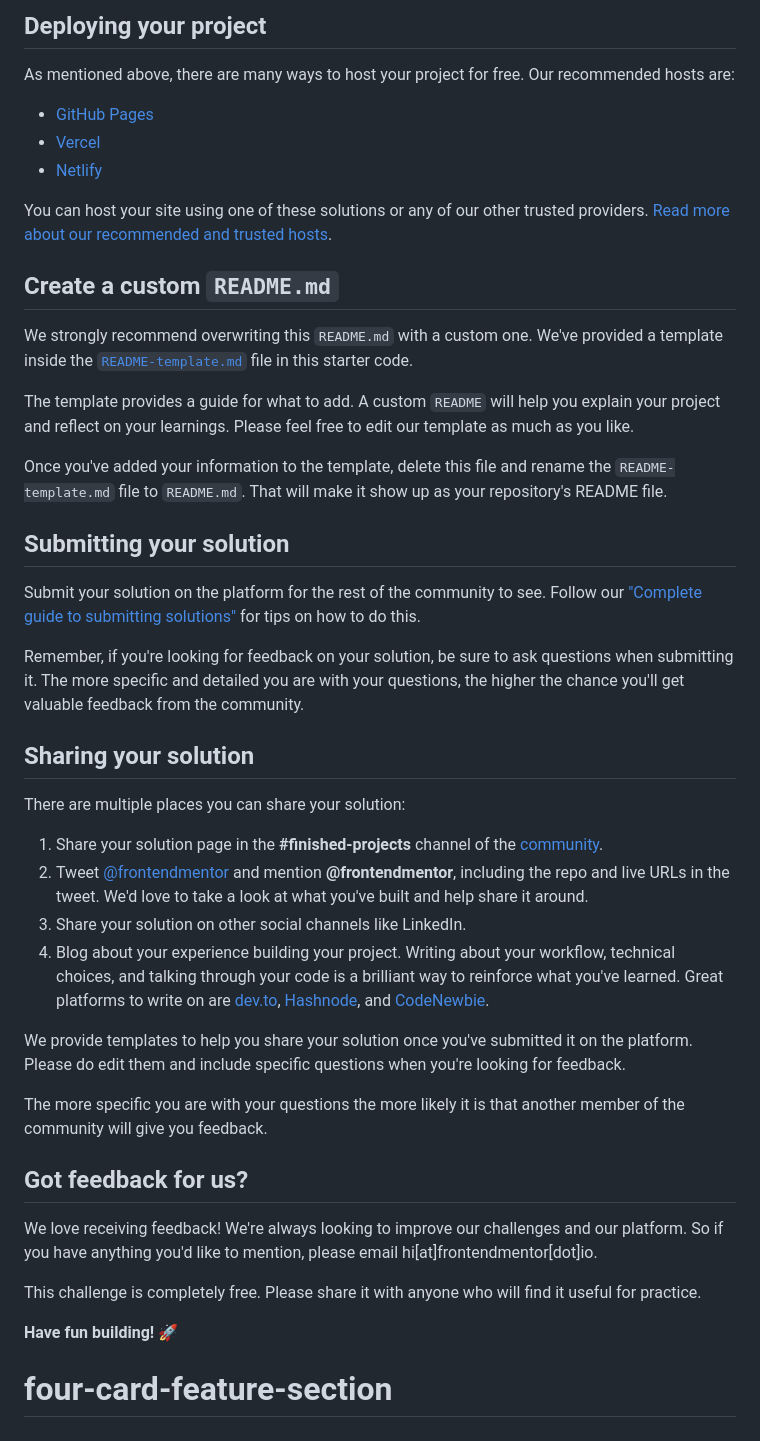
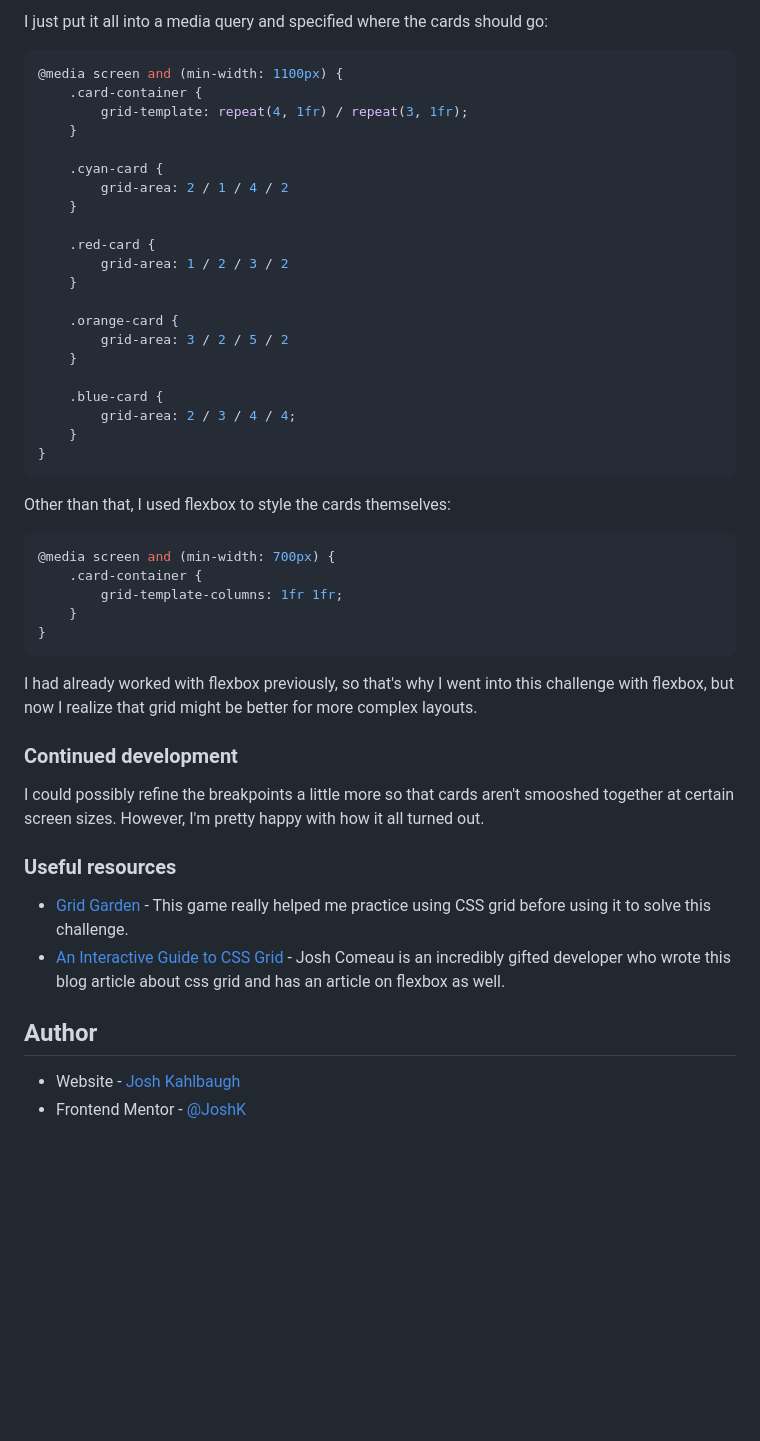
Before and after one commit to Joshk7/four-card-feature-section, a Markdown page: README.md, the part around the change printed below. Drawn GitHub-style; blank space fills up the shorter version.

````diff
--- a/README.md
+++ b/README.md
@@ -47,46 +52,52 @@ Feel free to use any workflow that you feel comfortable with. Below is a suggest
 
-## Deploying your project
+I just put it all into a media query and specified where the cards should go:
 
-As mentioned above, there are many ways to host your project for free. Our recommended hosts are:
+```css
+@media screen and (min-width: 1100px) {
+    .card-container {
+        grid-template: repeat(4, 1fr) / repeat(3, 1fr);
+    }
 
-- [GitHub Pages](https://pages.github.com/)
-- [Vercel](https://vercel.com/)
-- [Netlify](https://www.netlify.com/)
+    .cyan-card {
+        grid-area: 2 / 1 / 4 / 2
+    }
 
-You can host your site using one of these solutions or any of our other trusted providers. [Read more about our recommended and trusted hosts](https://medium.com/frontend-mentor/frontend-mentor-trusted-hosting-providers-bf000dfebe).
+    .red-card {
+        grid-area: 1 / 2 / 3 / 2
+    }
 
-## Create a custom `README.md`
+    .orange-card {
+        grid-area: 3 / 2 / 5 / 2
+    }
 
-We strongly recommend overwriting this `README.md` with a custom one. We've provided a template inside the [`README-template.md`](./README-template.md) file in this starter code.
+    .blue-card {
+        grid-area: 2 / 3 / 4 / 4;
+    }
+}
+```
 
-The template provides a guide for what to add. A custom `README` will help you explain your project and reflect on your learnings. Please feel free to edit our template as much as you like.
+Other than that, I used flexbox to style the cards themselves:
 
-Once you've added your information to the template, delete this file and rename the `README-template.md` file to `README.md`. That will make it show up as your repository's README file.
+```css
+@media screen and (min-width: 700px) {
+    .card-container {
+        grid-template-columns: 1fr 1fr;
+    }
+}
+```
 
-## Submitting your solution
+I had already worked with flexbox previously, so that's why I went into this challenge with flexbox, but now I realize that grid might be better for more complex layouts.
 
-Submit your solution on the platform for the rest of the community to see. Follow our ["Complete guide to submitting solutions"](https://medium.com/frontend-mentor/a-complete-guide-to-submitting-solutions-on-frontend-mentor-ac6384162248) for tips on how to do this.
+### Continued development
 
-Remember, if you're looking for feedback on your solution, be sure to ask questions when submitting it. The more specific and detailed you are with your questions, the higher the chance you'll get valuable feedback from the community.
+I could possibly refine the breakpoints a little more so that cards aren't smooshed together at certain screen sizes. However, I'm pretty happy with how it all turned out.
 
-## Sharing your solution
+### Useful resources
 
-There are multiple places you can share your solution:
+- [Grid Garden](https://cssgridgarden.com/) - This game really helped me practice using CSS grid before using it to solve this challenge.
+- [An Interactive Guide to CSS Grid](https://www.joshwcomeau.com/css/interactive-guide-to-grid/) - Josh Comeau is an incredibly gifted developer who wrote this blog article about css grid and has an article on flexbox as well.
 
-1. Share your solution page in the **#finished-projects** channel of the [community](https://www.frontendmentor.io/community).
-2. Tweet [@frontendmentor](https://twitter.com/frontendmentor) and mention **@frontendmentor**, including the repo and live URLs in the tweet. We'd love to take a look at what you've built and help share it around.
-3. Share your solution on other social channels like LinkedIn.
-4. Blog about your experience building your project. Writing about your workflow, technical choices, and talking through your code is a brilliant way to reinforce what you've learned. Great platforms to write on are [dev.to](https://dev.to/), [Hashnode](https://hashnode.com/), and [CodeNewbie](https://community.codenewbie.org/).
+## Author
 
-We provide templates to help you share your solution once you've submitted it on the platform. Please do edit them and include specific questions when you're looking for feedback.
-
-The more specific you are with your questions the more likely it is that another member of the community will give you feedback.
-
-## Got feedback for us?
-
-We love receiving feedback! We're always looking to improve our challenges and our platform. So if you have anything you'd like to mention, please email hi[at]frontendmentor[dot]io.
-
-This challenge is completely free. Please share it with anyone who will find it useful for practice.
-
-**Have fun building!** 🚀
-# four-card-feature-section
+- Website - [Josh Kahlbaugh](https://joshuakahlbaugh.pages.dev/)
+- Frontend Mentor - [@JoshK](https://www.frontendmentor.io/profile/Joshk7)
````
Also changed, not shown: other parts of README.md (+32 -27 lines), README-template.md (deleted, +0 -110 lines), screenshot.jpg (added), 1 other file.
